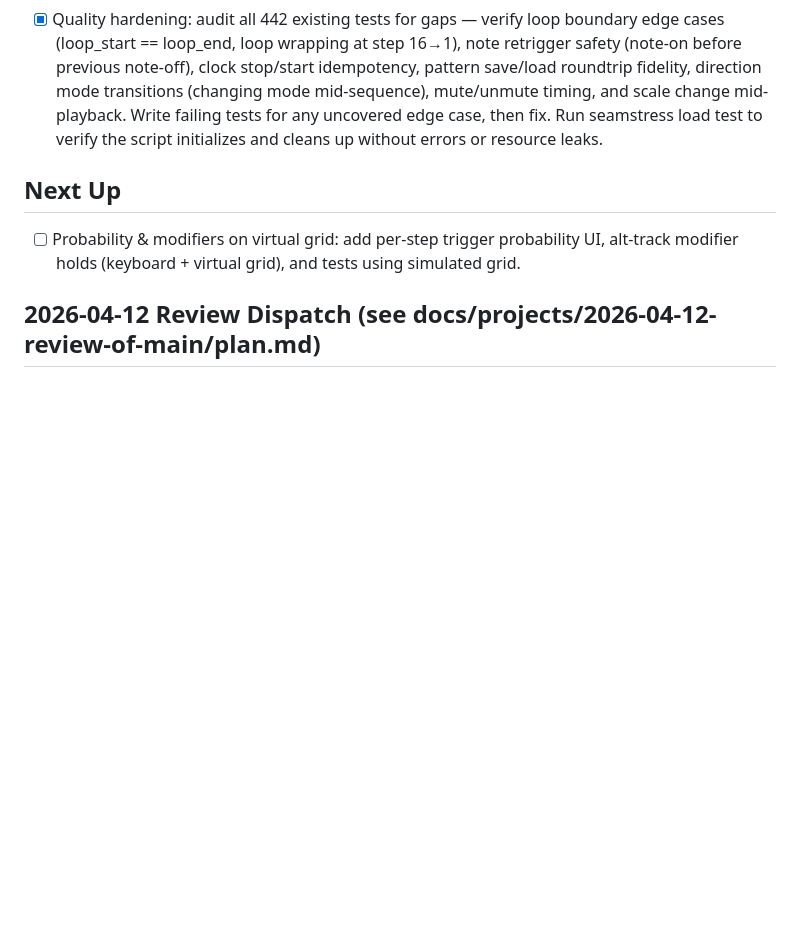
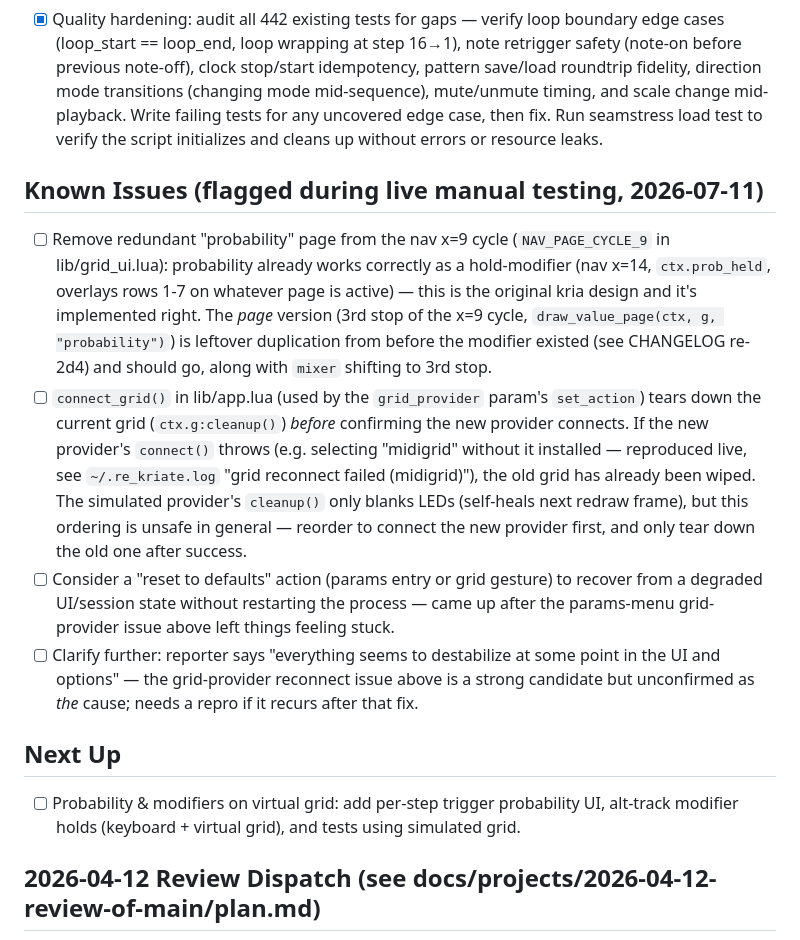
Before and after one commit to whitmo/re.kriate, a Markdown page: .ralph/agent/feature-queue.md, the part around the change. Drawn GitHub-style; blank space fills up the shorter version.

Commit message:
docs: log known issues found during live manual testing
Notes from clicking through the running seamstress instance, for a
future fix pass (not fixed here — flagged per request):
- probability page (nav x=9 cycle) duplicates the probability
  modifier (nav x=14, hold) that already implements the correct
  original-kria overlay design
- connect_grid() tears down the current grid before confirming the
  new provider connects, which is unsafe if the new provider throws
- possible need for a reset-to-defaults action
- open question on a broader 'destabilizes' report, needs a repro

Co-Authored-By: Claude Sonnet 5 <noreply@anthropic.com>

```diff
--- a/.ralph/agent/feature-queue.md
+++ b/.ralph/agent/feature-queue.md
@@ -8,6 +8,13 @@ Each line: `- [ ]` pending, `- [~]` in-progress, `- [x]` done.
 Ensure fundamental features work correctly end-to-end and have thorough test coverage. Fix bugs, harden edge cases, verify musical correctness before adding new features.
 
 - [x] Quality hardening: audit all 442 existing tests for gaps — verify loop boundary edge cases (loop_start == loop_end, loop wrapping at step 16→1), note retrigger safety (note-on before previous note-off), clock stop/start idempotency, pattern save/load roundtrip fidelity, direction mode transitions (changing mode mid-sequence), mute/unmute timing, and scale change mid-playback. Write failing tests for any uncovered edge case, then fix. Run seamstress load test to verify the script initializes and cleans up without errors or resource leaks.
+
+## Known Issues (flagged during live manual testing, 2026-07-11)
+
+- [ ] Remove redundant "probability" page from the nav x=9 cycle (`NAV_PAGE_CYCLE_9` in lib/grid_ui.lua): probability already works correctly as a hold-modifier (nav x=14, `ctx.prob_held`, overlays rows 1-7 on whatever page is active) — this is the original kria design and it's implemented right. The *page* version (3rd stop of the x=9 cycle, `draw_value_page(ctx, g, "probability")`) is leftover duplication from before the modifier existed (see CHANGELOG re-2d4) and should go, along with `mixer` shifting to 3rd stop.
+- [ ] `connect_grid()` in lib/app.lua (used by the `grid_provider` param's `set_action`) tears down the current grid (`ctx.g:cleanup()`) *before* confirming the new provider connects. If the new provider's `connect()` throws (e.g. selecting "midigrid" without it installed — reproduced live, see `~/.re_kriate.log` "grid reconnect failed (midigrid)"), the old grid has already been wiped. The simulated provider's `cleanup()` only blanks LEDs (self-heals next redraw frame), but this ordering is unsafe in general — reorder to connect the new provider first, and only tear down the old one after success.
+- [ ] Consider a "reset to defaults" action (params entry or grid gesture) to recover from a degraded UI/session state without restarting the process — came up after the params-menu grid-provider issue above left things feeling stuck.
+- [ ] Clarify further: reporter says "everything seems to destabilize at some point in the UI and options" — the grid-provider reconnect issue above is a strong candidate but unconfirmed as *the* cause; needs a repro if it recurs after that fix.
 
 ## Next Up
 
```
